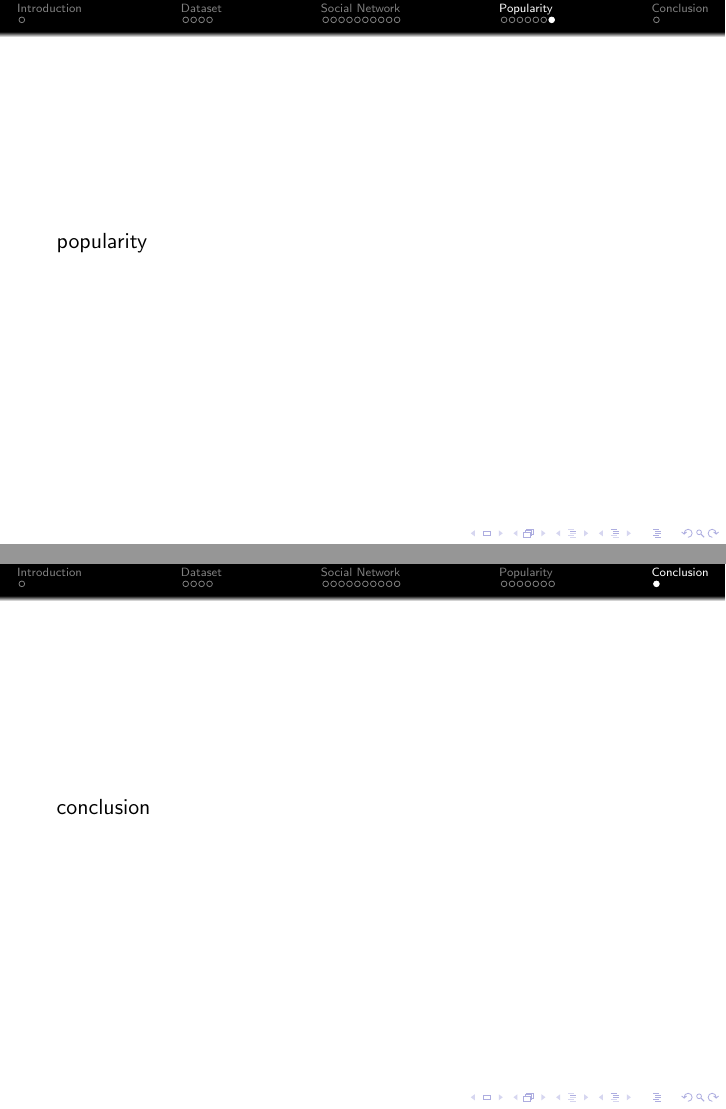
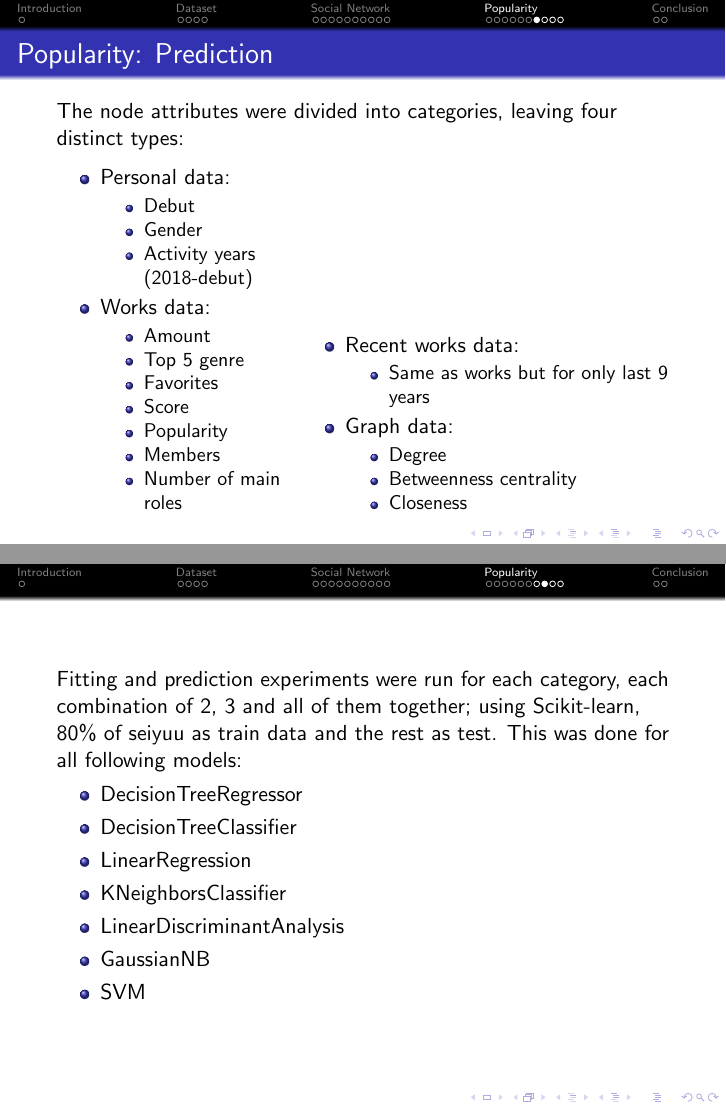
Before and after one commit to fzanollo/nii-internship, LaTeX slides (presentation/presentation.tex, which reads presentation/popularity.tex): pages 24 and 25 of 25 before the commit and pages 24 and 25 of 29 after it, joined at a grey line. Compiled offline with pdfLaTeX.

Commit message:
Presentation, complete

```diff
--- a/presentation/popularity.tex
+++ b/presentation/popularity.tex
@@ -94,3 +94,4 @@ ENTONCES LA DEFINICION DE RECENT WORKS ES BLA
+\item It also happens with number of main roles.
 \end{itemize}
 \end{frame}
 %-------------------------------------------------------------------------
@@ -121,6 +122,58 @@ EL HECHO DE QUE TRATAMOS DE EXPLICAR POR QUE? O MEJOR NO?
 %-------------------------------------------------------------------------
 
 \subsection{Prediction}
+\begin{frame}{Popularity: Prediction}
+The node attributes were divided into categories, leaving four distinct types:
+
+\begin{figure}
+	\centering
+	\begin{subfigure}{.4\columnwidth}
+		\begin{itemize}
+			\item Personal data:
+			\begin{itemize}
+				\item Debut
+				\item Gender
+				\item Activity years (2018-debut)
+			\end{itemize}
+			\item Works data:
+			\begin{itemize}
+				\item Amount
+				\item Top 5 genre
+				\item Favorites
+				\item Score
+				\item Popularity
+				\item Members
+				\item Number of main roles
+			\end{itemize}
+		\end{itemize}
+	\end{subfigure}%
+	\begin{subfigure}{.6\columnwidth}
+		\begin{itemize}
+			\item Recent works data:
+			\begin{itemize}
+				\item Same as works but for only last 9 years
+			\end{itemize}
+			\item Graph data:
+			\begin{itemize}
+				\item Degree
+				\item Betweenness centrality
+				\item Closeness
+			\end{itemize}
+		\end{itemize}
+	\end{subfigure}
+\end{figure}
+\end{frame}
+%-------------------------------------------------------------------------
+
 \begin{frame}
-popularity
+Fitting and prediction experiments were run for each category, each combination of 2, 3 and all of them together; using Scikit-learn, 80\% of seiyuu as train data and the rest as test. This was done for all following models:
+\begin{itemize}
+	\item DecisionTreeRegressor
+	\item DecisionTreeClassifier
+	\item LinearRegression
+	\item KNeighborsClassifier
+	\item LinearDiscriminantAnalysis
+	\item GaussianNB
+	\item SVM
+\end{itemize}
 \end{frame}
--- a/presentation/presentation.tex
+++ b/presentation/presentation.tex
@@ -12,7 +12,7 @@
   {\usebeamercolor[fg]{emph}\only#2{\itshape}#1}%
 }
 %-------------------------------------------------------------------------
-\author{Florencia Zanollo}
+\author{Florencia Zanollo - Hideaki Takeda}
 \title{Analysis of anime voice actor's social network and popularity}
 %\setbeamercovered{transparent}
 %\setbeamertemplate{navigation symbols}{}
@@ -54,8 +54,30 @@ Nonetheless our main focus is: \emph{Social network of seiyuu} (or anime's voice
 \input{popularity}
 %-------------------------------------------------------------------------
 \section{Conclusion}
-\begin{frame}
-conclusion
+\begin{frame}{Conclusion}
+Since particular predictions were usually wrong (mostly for small values) this couldn't be used in a practical way to predict popularity of new seiyuu nor to recover lost values.\\
+But we gain knowledge of
+
+\begin{itemize}
+\item state of the art of seiyuu and anime data; which is very incomplete or withouth good format.
+\item structure and characteristics about seiyuu's social network.
+\item better understanding about what is it that makes a seiyuu popular in terms of MAL users.
+\end{itemize}
 \end{frame}
 %-------------------------------------------------------------------------
+
+\begin{frame}{Future works and Thanks!}
+Future works:
+\begin{itemize}
+\item Compare social network growth with particular graphs to see in which category it fits.
+\item Find a better metric to compare popularity prediction results.
+\item Improve models and data for better popularity predictions.
+\item Organize seiyuu and anime data using Wikidata ontology and make it open.
+\end{itemize}
+\vspace{15pt}
+
+{\Large \emph{Thank you for your attention, feel free to ask questions!}}
+\end{frame}
+%-------------------------------------------------------------------------
+
 \end{document}
```
Also changed, not shown: presentation/socialNetwork.tex (+8 -3 lines), presentation/graphics/Work_RecentWorks_DTC_featureImportances.png (added), presentation/graphics/Work_RecentWorks_DecisionTreeClassifier.png (added), presentation/graphics/Work_RecentWorks_DecisionTreeClassifierZOOM.png (added), presentation/presentation.pdf, presentation/popularity.tex (38 more changed lines).
